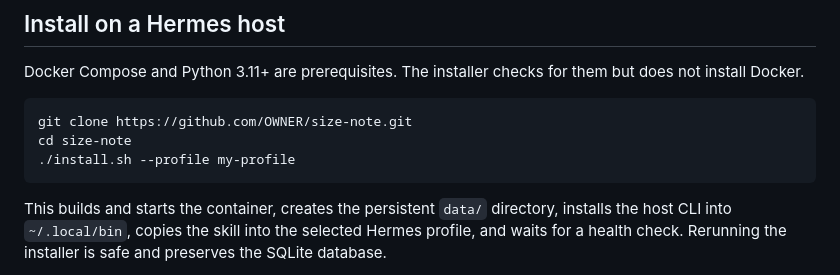
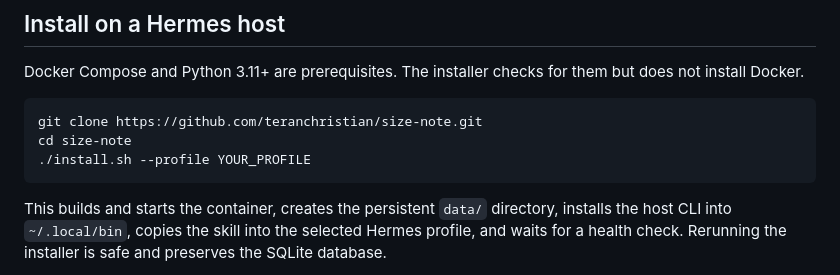
Before and after one commit to teranchristian/size-note, a Markdown page: README.md, the part around the change. Rendered like a GitHub page.

Commit message:
Fix installation example

````diff
--- a/README.md
+++ b/README.md
@@ -19,9 +19,9 @@ Automatic size conversion is intentionally outside the initial scope. Saved valu
 Docker Compose and Python 3.11+ are prerequisites. The installer checks for them but does not install Docker.
 
 ```bash
-git clone https://github.com/OWNER/size-note.git
+git clone https://github.com/teranchristian/size-note.git
 cd size-note
-./install.sh --profile my-profile
+./install.sh --profile YOUR_PROFILE
 ```
 
 This builds and starts the container, creates the persistent `data/` directory, installs the host CLI into `~/.local/bin`, copies the skill into the selected Hermes profile, and waits for a health check. Rerunning the installer is safe and preserves the SQLite database.
````
